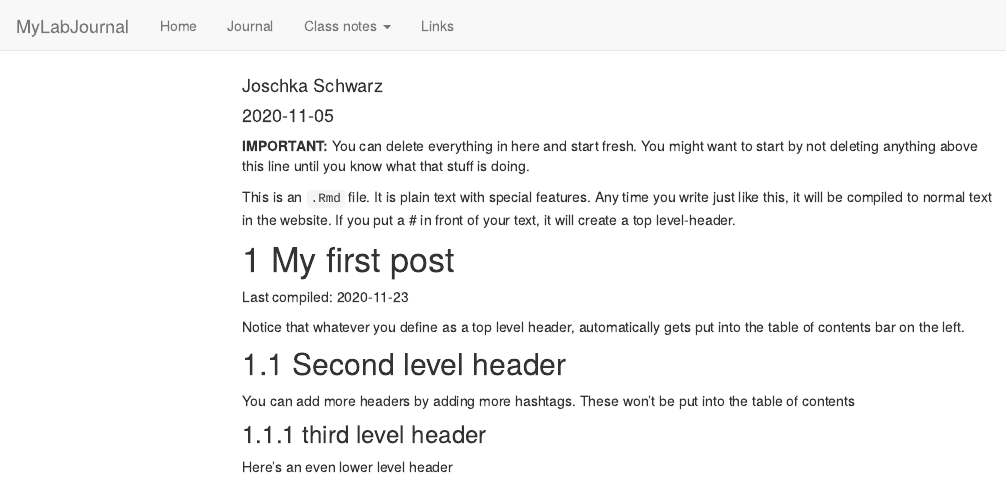
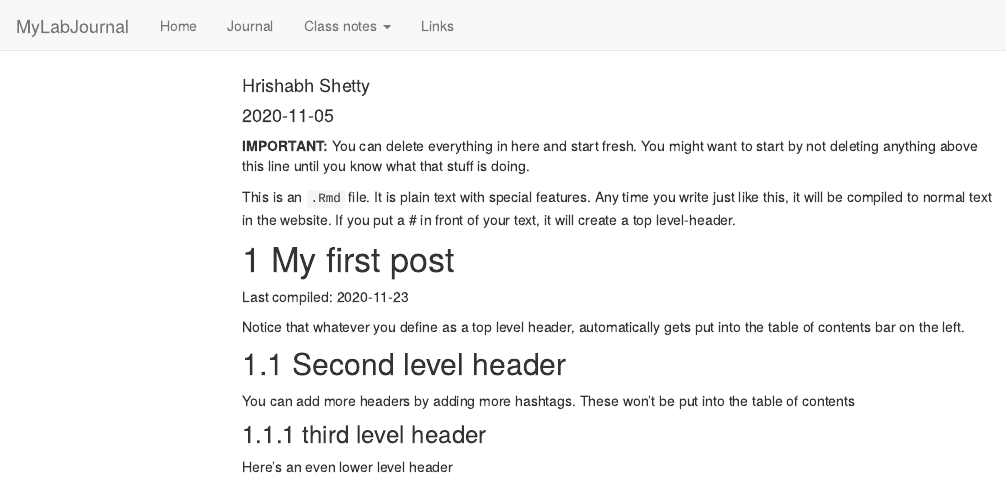
Before and after one commit to TUHHStartupEngineers-Classroom/ws20-business-data-science-basics---lab-journal-Hrishabh-11, an R Markdown document (journal.Rmd): the page in a window 1100 px wide, from its top. Rendered offline with R 4.5, knitr and Pandoc, with nearby package versions; code that draws random numbers runs with fixed seeds of ours; menus at the side of the page are left out.

Commit message:
New author name

```diff
--- a/journal.Rmd
+++ b/journal.Rmd
@@ -1,6 +1,6 @@
 ---
 title: "Journal (reproducible report)"
-author: "Joschka Schwarz"
+author: "Hrishabh Shetty"
 date: "2020-11-05"
 output:
   html_document:
```
Also changed, not shown: journal_files/figure-html/unnamed-chunk-1-1.png, testfile.rds, 5 other files.
